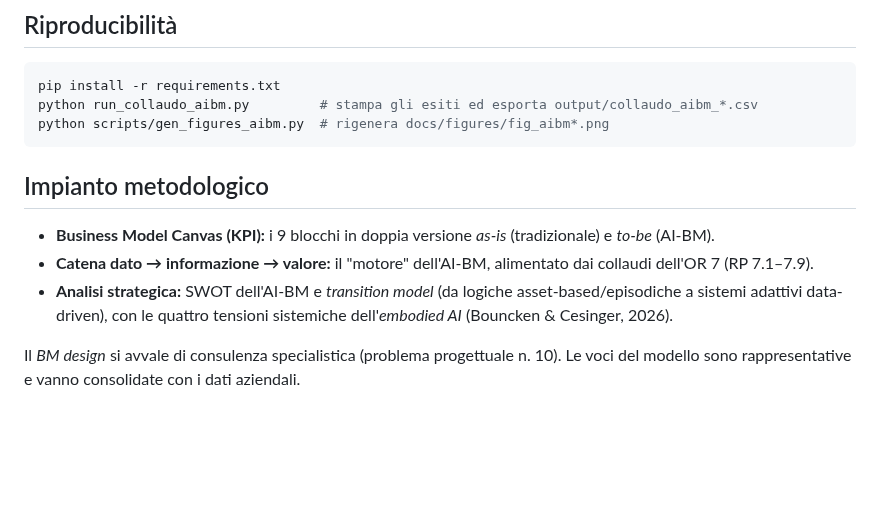
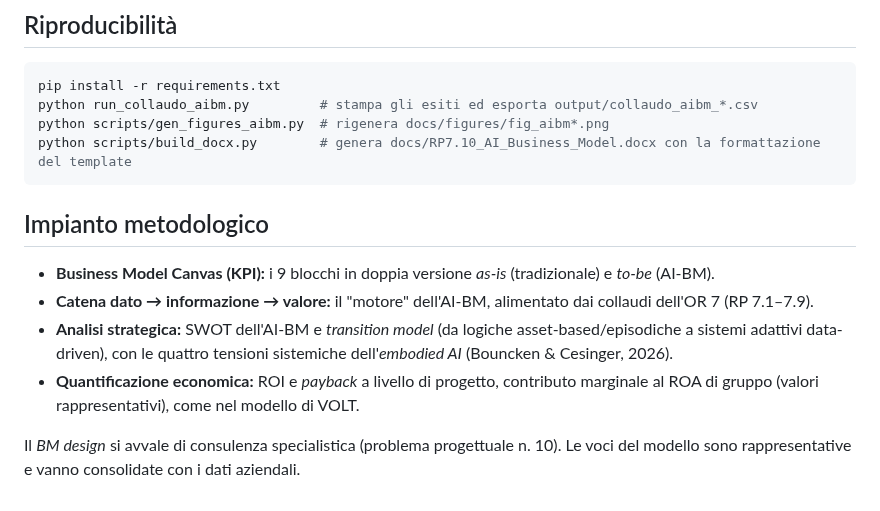
Before and after one commit to Aristofane7/Progetto-MIMIT-START, a Markdown page: README.md, the part around the change. GitHub-like rendering; blank space fills up the shorter version.

````diff
--- a/README.md
+++ b/README.md
@@ -38,6 +38,7 @@ PDF presenti nella radice del repository.
 pip install -r requirements.txt
 python run_collaudo_aibm.py         # stampa gli esiti ed esporta output/collaudo_aibm_*.csv
 python scripts/gen_figures_aibm.py  # rigenera docs/figures/fig_aibm*.png
+python scripts/build_docx.py        # genera docs/RP7.10_AI_Business_Model.docx con la formattazione del template
 ```
 
 ## Impianto metodologico
@@ -49,6 +50,8 @@ python scripts/gen_figures_aibm.py  # rigenera docs/figures/fig_aibm*.png
 - **Analisi strategica:** SWOT dell'AI-BM e *transition model* (da logiche
   asset-based/episodiche a sistemi adattivi data-driven), con le quattro tensioni
   sistemiche dell'*embodied AI* (Bouncken & Cesinger, 2026).
+- **Quantificazione economica:** ROI e *payback* a livello di progetto, contributo
+  marginale al ROA di gruppo (valori rappresentativi), come nel modello di VOLT.
 
 Il *BM design* si avvale di consulenza specialistica (problema progettuale n. 10).
 Le voci del modello sono rappresentative e vanno consolidate con i dati aziendali.
````
Also changed, not shown: docs/RP7.10_AI_Business_Model.md (+31 -7 lines), docs/figures/fig_aibm5_finanza.png (added), 5 other files.
